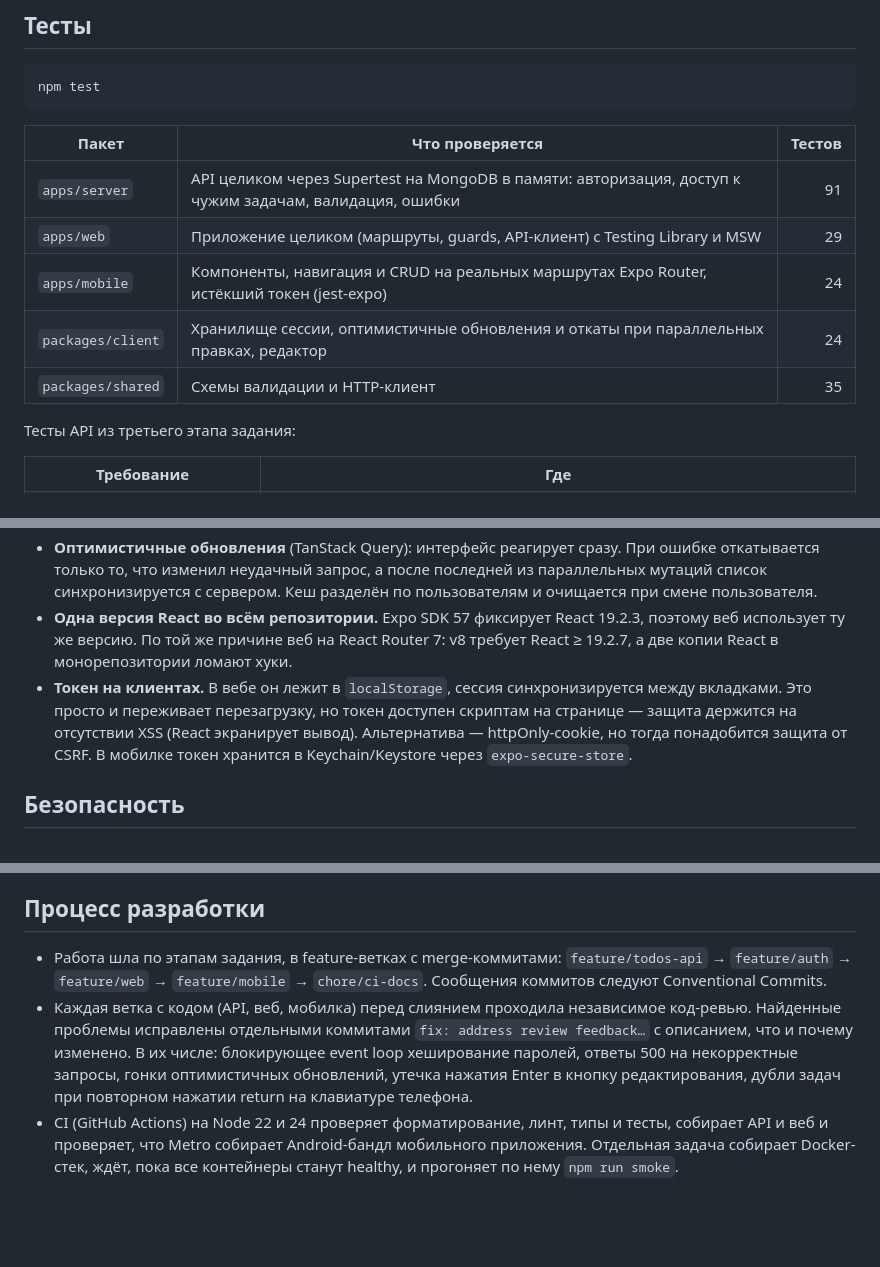
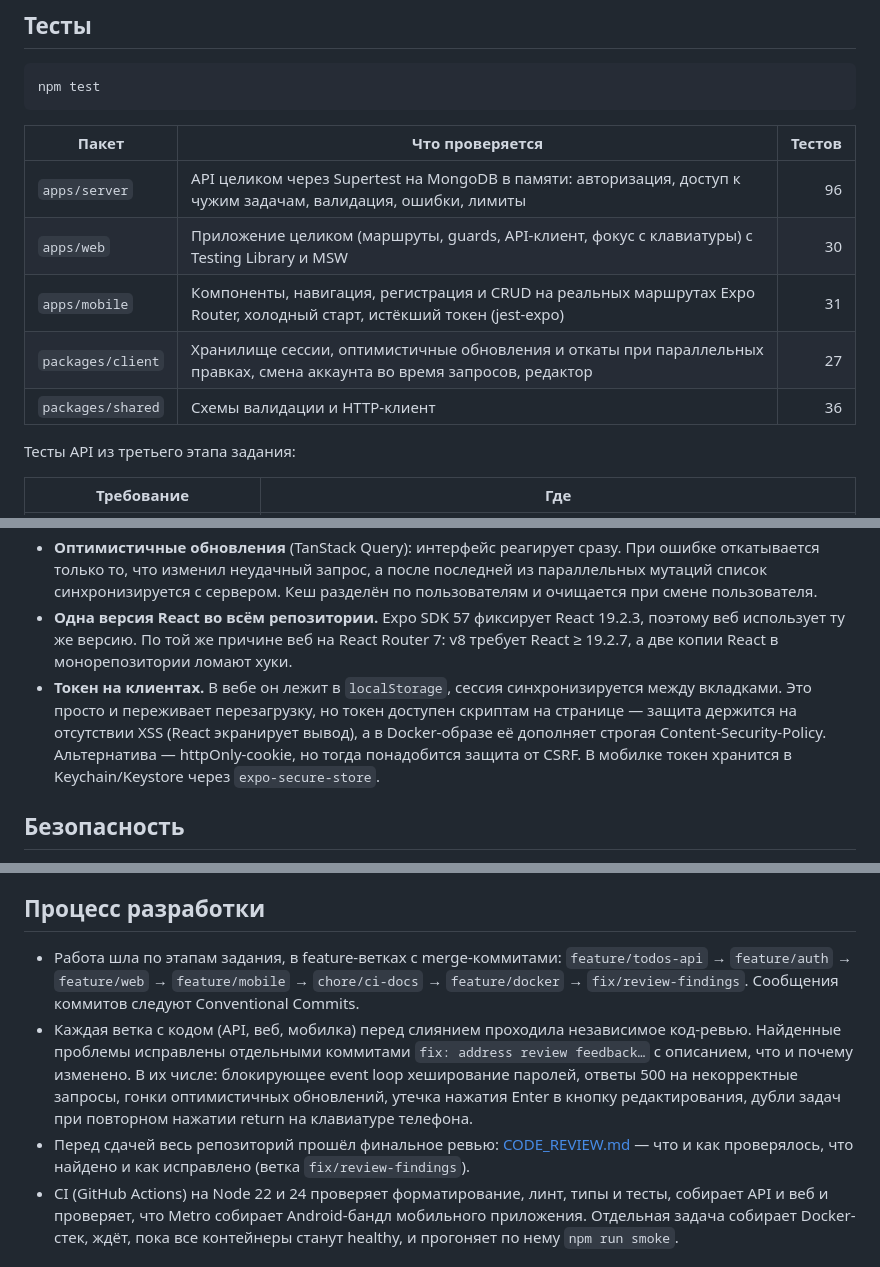
Before and after one commit to offsya/todoListSenama, a Markdown page: README.md, 3 parts joined by grey strips. Rendered like a GitHub page; blank space fills up the shorter version.

````diff
--- a/README.md
+++ b/README.md
@@ -212,13 +212,13 @@ type User = { id: string; email: string; createdAt: string };
 npm test
 ```
 
-| Пакет             | Что проверяется                                                                                         | Тестов |
-| ----------------- | ------------------------------------------------------------------------------------------------------- | -----: |
-| `apps/server`     | API целиком через Supertest на MongoDB в памяти: авторизация, доступ к чужим задачам, валидация, ошибки |     91 |
-| `apps/web`        | Приложение целиком (маршруты, guards, API-клиент) с Testing Library и MSW                               |     29 |
-| `apps/mobile`     | Компоненты, навигация и CRUD на реальных маршрутах Expo Router, истёкший токен (jest-expo)              |     24 |
-| `packages/client` | Хранилище сессии, оптимистичные обновления и откаты при параллельных правках, редактор                  |     24 |
-| `packages/shared` | Схемы валидации и HTTP-клиент                                                                           |     35 |
+| Пакет             | Что проверяется                                                                                                          | Тестов |
+| ----------------- | ------------------------------------------------------------------------------------------------------------------------ | -----: |
+| `apps/server`     | API целиком через Supertest на MongoDB в памяти: авторизация, доступ к чужим задачам, валидация, ошибки, лимиты          |     96 |
+| `apps/web`        | Приложение целиком (маршруты, guards, API-клиент, фокус с клавиатуры) с Testing Library и MSW                            |     30 |
+| `apps/mobile`     | Компоненты, навигация, регистрация и CRUD на реальных маршрутах Expo Router, холодный старт, истёкший токен (jest-expo)  |     31 |
+| `packages/client` | Хранилище сессии, оптимистичные обновления и откаты при параллельных правках, смена аккаунта во время запросов, редактор |     27 |
+| `packages/shared` | Схемы валидации и HTTP-клиент                                                                                            |     36 |
 
 Тесты API из третьего этапа задания:
 
@@ -249,7 +249,7 @@ npm test
 - **Пароли хешируются scrypt из `node:crypto`** (N=2¹⁵, r=8, p=3 по рекомендации OWASP). Вычисление идёт в пуле потоков libuv и не блокирует event loop. Первая версия использовала bcryptjs — чистый JS в основном потоке, и на ревью замер показал, что 15 параллельных логинов замедляли весь API до ~0,6 с на запрос; со scrypt ответ остаётся ~15 мс.
 - **Оптимистичные обновления** (TanStack Query): интерфейс реагирует сразу. При ошибке откатывается только то, что изменил неудачный запрос, а после последней из параллельных мутаций список синхронизируется с сервером. Кеш разделён по пользователям и очищается при смене пользователя.
 - **Одна версия React во всём репозитории.** Expo SDK 57 фиксирует React 19.2.3, поэтому веб использует ту же версию. По той же причине веб на React Router 7: v8 требует React ≥ 19.2.7, а две копии React в монорепозитории ломают хуки.
-- **Токен на клиентах.** В вебе он лежит в `localStorage`, сессия синхронизируется между вкладками. Это просто и переживает перезагрузку, но токен доступен скриптам на странице — защита держится на отсутствии XSS (React экранирует вывод). Альтернатива — httpOnly-cookie, но тогда понадобится защита от CSRF. В мобилке токен хранится в Keychain/Keystore через `expo-secure-store`.
+- **Токен на клиентах.** В вебе он лежит в `localStorage`, сессия синхронизируется между вкладками. Это просто и переживает перезагрузку, но токен доступен скриптам на странице — защита держится на отсутствии XSS (React экранирует вывод), а в Docker-образе её дополняет строгая Content-Security-Policy. Альтернатива — httpOnly-cookie, но тогда понадобится защита от CSRF. В мобилке токен хранится в Keychain/Keystore через `expo-secure-store`.
 
 ## Безопасность
 
@@ -301,8 +301,9 @@ npm test
 
 ## Процесс разработки
 
-- Работа шла по этапам задания, в feature-ветках с merge-коммитами: `feature/todos-api` → `feature/auth` → `feature/web` → `feature/mobile` → `chore/ci-docs`. Сообщения коммитов следуют Conventional Commits.
+- Работа шла по этапам задания, в feature-ветках с merge-коммитами: `feature/todos-api` → `feature/auth` → `feature/web` → `feature/mobile` → `chore/ci-docs` → `feature/docker` → `fix/review-findings`. Сообщения коммитов следуют Conventional Commits.
 - Каждая ветка с кодом (API, веб, мобилка) перед слиянием проходила независимое код-ревью. Найденные проблемы исправлены отдельными коммитами `fix: address review feedback…` с описанием, что и почему изменено. В их числе: блокирующее event loop хеширование паролей, ответы 500 на некорректные запросы, гонки оптимистичных обновлений, утечка нажатия Enter в кнопку редактирования, дубли задач при повторном нажатии return на клавиатуре телефона.
+- Перед сдачей весь репозиторий прошёл финальное ревью: [CODE_REVIEW.md](CODE_REVIEW.md) — что и как проверялось, что найдено и как исправлено (ветка `fix/review-findings`).
 - CI (GitHub Actions) на Node 22 и 24 проверяет форматирование, линт, типы и тесты, собирает API и веб и проверяет, что Metro собирает Android-бандл мобильного приложения. Отдельная задача собирает Docker-стек, ждёт, пока все контейнеры станут healthy, и прогоняет по нему `npm run smoke`.
 
 ## Ограничения и что можно улучшить
````
Also changed, not shown: CODE_REVIEW.md (added, +171 -0 lines).
